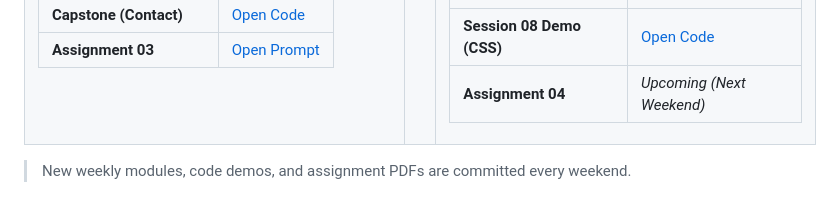
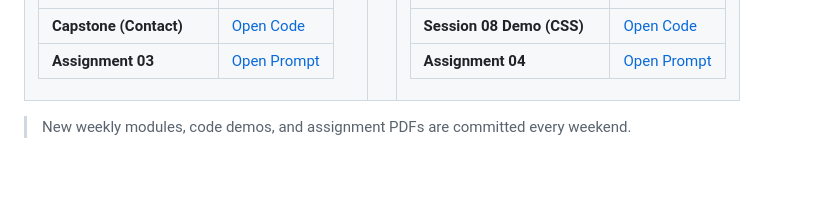
Before and after one commit to Samra-63/web-dev-course, a Markdown page: README.md, the part around the change. GitHub-like rendering; blank space fills up the shorter version.

Commit message:
docs: link Weekly Assignment 04 in curriculum materials table

```diff
--- a/README.md
+++ b/README.md
@@ -329,7 +329,7 @@ Weekly exercises designed to make you apply the concepts yourself rather than si
 | **Lecture 08** | [Open PDF](./lectures/lecture_8.pdf) |
 | **Session 08 Demo (HTML)** | [Open Code](./code-demos/lecture-8/index.html) |
 | **Session 08 Demo (CSS)** | [Open Code](./code-demos/lecture-8/style.css) |
-| **Assignment 04** | *Upcoming (Next Weekend)* |
+| **Assignment 04** | [Open Prompt](./assignments/Weekly_Assignment_4.pdf) |
 
 </td>
 </tr>
```
